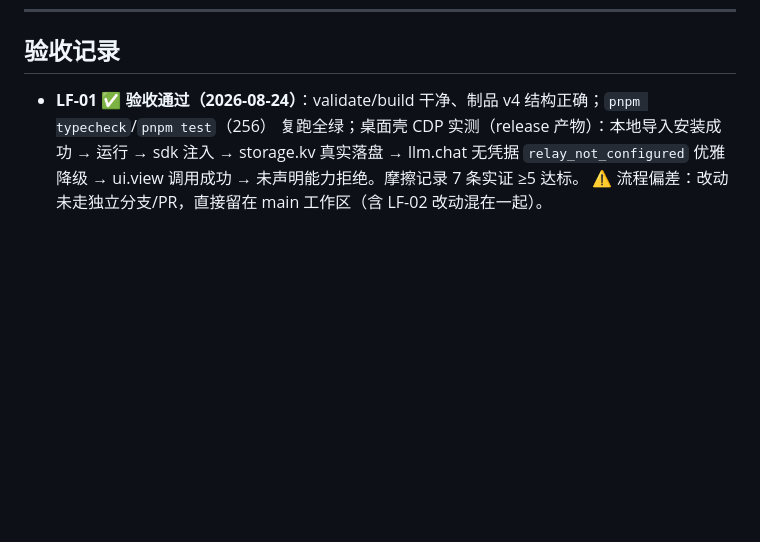
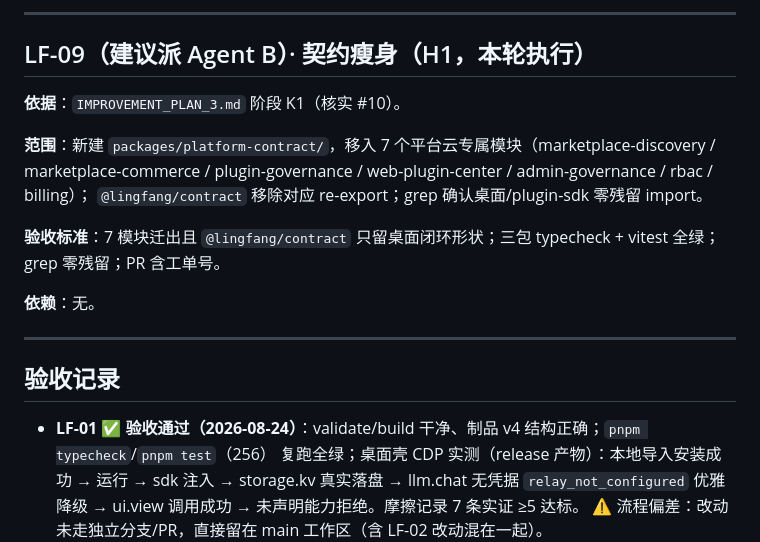
Before and after one commit to qiuuchan/new-lingfang, a Markdown page: docs/WORK_ORDERS.md, the part around one of its changes. Rendered like a GitHub page; blank space fills up the shorter version.

```diff
--- a/docs/WORK_ORDERS.md
+++ b/docs/WORK_ORDERS.md
@@ -128,3 +190,20 @@ typecheck 干净；CLI 双路径形态（包内短路径 + 仓库根相对路径
+---
+
+## LF-09（建议派 Agent B）· 契约瘦身（H1，本轮执行）
+
+**依据**：`IMPROVEMENT_PLAN_3.md` 阶段 K1（核实 #10）。
+
+**范围**：新建 `packages/platform-contract/`，移入 7 个平台云专属模块（marketplace-discovery /
+marketplace-commerce / plugin-governance / web-plugin-center / admin-governance / rbac / billing）；
+`@lingfang/contract` 移除对应 re-export；grep 确认桌面/plugin-sdk 零残留 import。
+
+**验收标准**：7 模块迁出且 `@lingfang/contract` 只留桌面闭环形状；三包 typecheck + vitest 全绿；
+grep 零残留；PR 含工单号。
+
+**依赖**：无。
+
+---
+
 ## 验收记录
 
 - **LF-01 ✅ 验收通过（2026-08-24）**：validate/build 干净、制品 v4 结构正确；`pnpm typecheck`/`pnpm test`（256）
```
Also changed, not shown: other parts of docs/WORK_ORDERS.md (+62 -0 lines), IMPROVEMENT_PLAN_3.md (added, +207 -0 lines).
